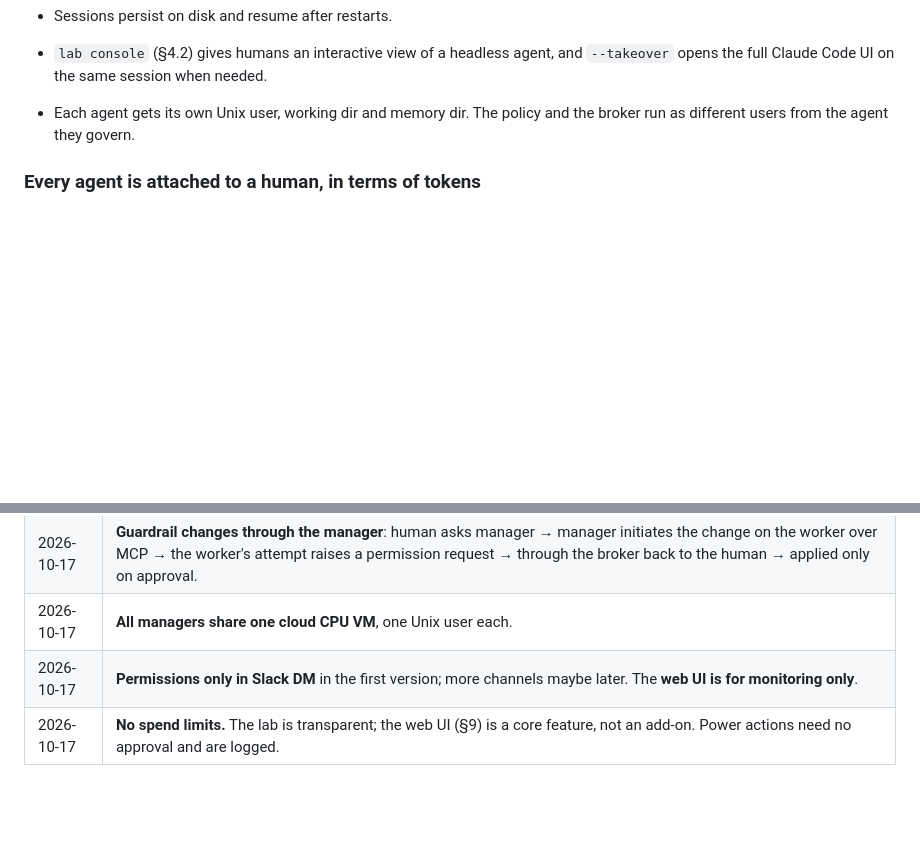
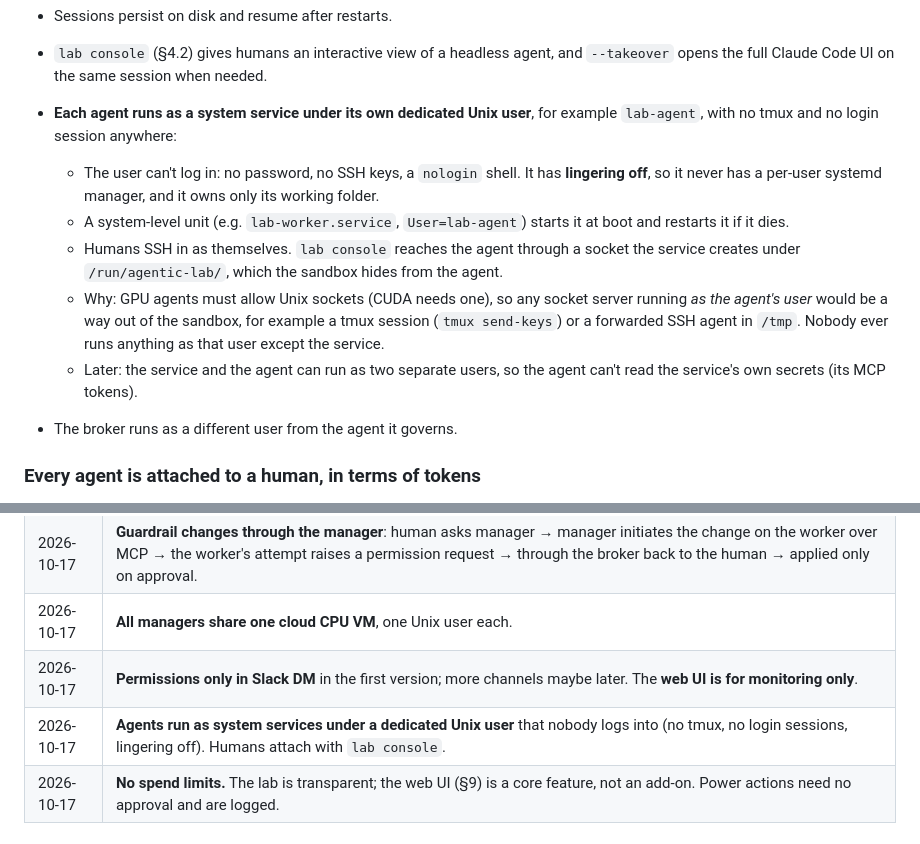
Before and after one commit to anatoli-starostin/agentic-lab, a Markdown page: DESIGN.md, 2 parts joined by grey strips. Drawn GitHub-style; blank space fills up the shorter version.

Commit message:
DESIGN: agents run as system services under a dedicated, non-login Unix user

```diff
--- a/DESIGN.md
+++ b/DESIGN.md
@@ -437,8 +437,21 @@ prompt or dialog.
 - Sessions persist on disk and resume after restarts.
 - `lab console` (§4.2) gives humans an interactive view of a headless agent, and
   `--takeover` opens the full Claude Code UI on the same session when needed.
-- Each agent gets its own Unix user, working dir and memory dir. The policy and the broker
-  run as different users from the agent they govern.
+- **Each agent runs as a system service under its own dedicated Unix user**, for example
+  `lab-agent`, with no tmux and no login session anywhere:
+  - The user can't log in: no password, no SSH keys, a `nologin` shell. It has **lingering
+    off**, so it never has a per-user systemd manager, and it owns only its working folder.
+  - A system-level unit (e.g. `lab-worker.service`, `User=lab-agent`) starts it at boot
+    and restarts it if it dies.
+  - Humans SSH in as themselves. `lab console` reaches the agent through a socket the
+    service creates under `/run/agentic-lab/`, which the sandbox hides from the agent.
+  - Why: GPU agents must allow Unix sockets (CUDA needs one), so any socket server running
+    *as the agent's user* would be a way out of the sandbox, for example a tmux session
+    (`tmux send-keys`) or a forwarded SSH agent in `/tmp`. Nobody ever runs anything as
+    that user except the service.
+  - Later: the service and the agent can run as two separate users, so the agent can't read
+    the service's own secrets (its MCP tokens).
+- The broker runs as a different user from the agent it governs.
 
 ### Every agent is attached to a human, in terms of tokens
 
@@ -511,6 +524,7 @@ after M3–M4 as needed.
 | 2026-10-17 | **Guardrail changes through the manager**: human asks manager → manager initiates the change on the worker over MCP → the worker's attempt raises a permission request → through the broker back to the human → applied only on approval. |
 | 2026-10-17 | **All managers share one cloud CPU VM**, one Unix user each. |
 | 2026-10-17 | **Permissions only in Slack DM** in the first version; more channels maybe later. The **web UI is for monitoring only**. |
+| 2026-10-17 | **Agents run as system services under a dedicated Unix user** that nobody logs into (no tmux, no login sessions, lingering off). Humans attach with `lab console`. |
 | 2026-10-17 | **No spend limits.** The lab is transparent; the web UI (§9) is a core feature, not an add-on. Power actions need no approval and are logged. |
 
 ## 14. Open questions
```
